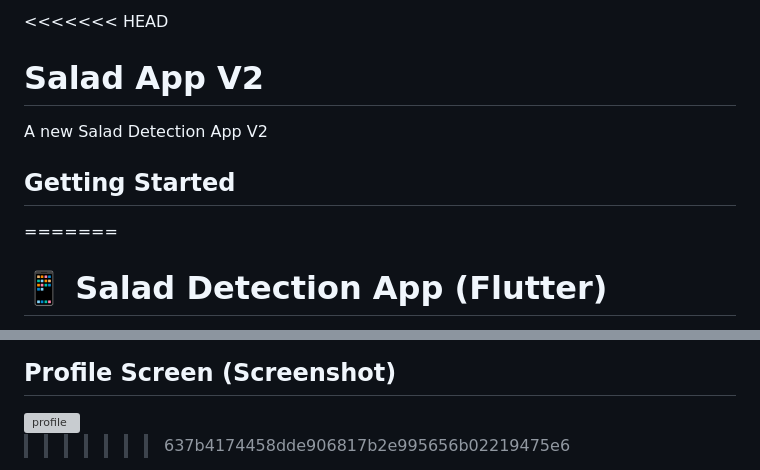
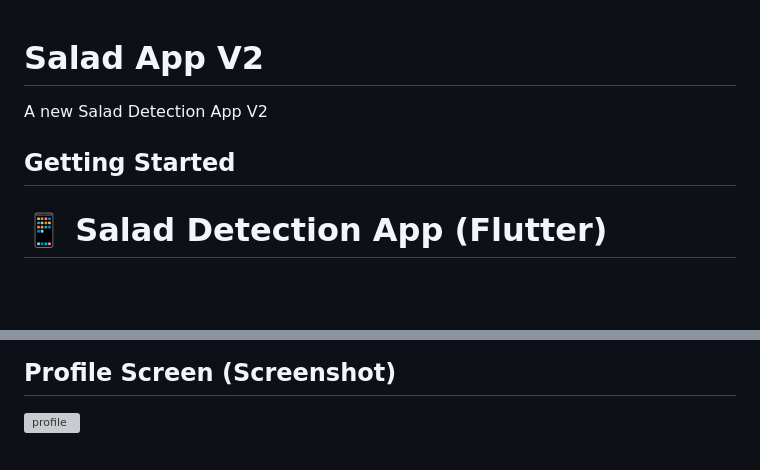
Before and after one commit to Seakwin-Hub/saladappv2_flutter, a Markdown page: README.md, 2 parts joined by grey strips. GitHub-like rendering; blank space fills up the shorter version; grey boxes are pictures that could not be loaded.

```diff
--- a/README.md
+++ b/README.md
@@ -1,10 +1,11 @@
-<<<<<<< HEAD
+
 # Salad App V2
 
 A new Salad Detection App V2
 
 ## Getting Started
-=======
+
+
 # 📱 Salad Detection App (Flutter)
 
 > Flutter Salad Detection App. You can using this app to see Salad and Disease Image and Read the Disease Treament that i have research. The app can using image or open camera to take a photo to make Detection and Find the Disease for Salad.
@@ -56,5 +57,3 @@ A new Salad Detection App V2
 
 ## Profile Screen (Screenshot)
 <img width="2000" height="1000" alt="profile" src="https://github.com/Seakwin-Hub/assets/blob/main/Profile-Screen.png" />
-
->>>>>>> 637b4174458dde906817b2e995656b02219475e6
```
